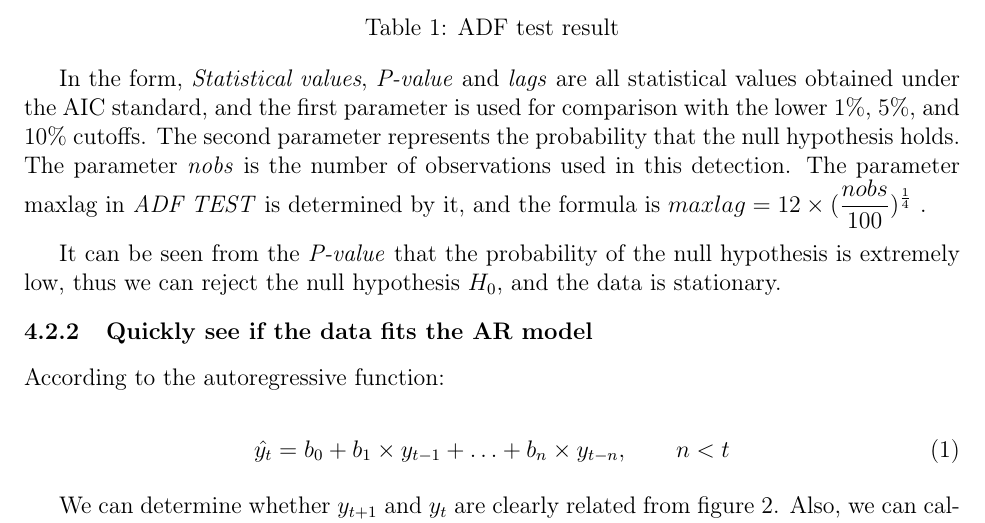
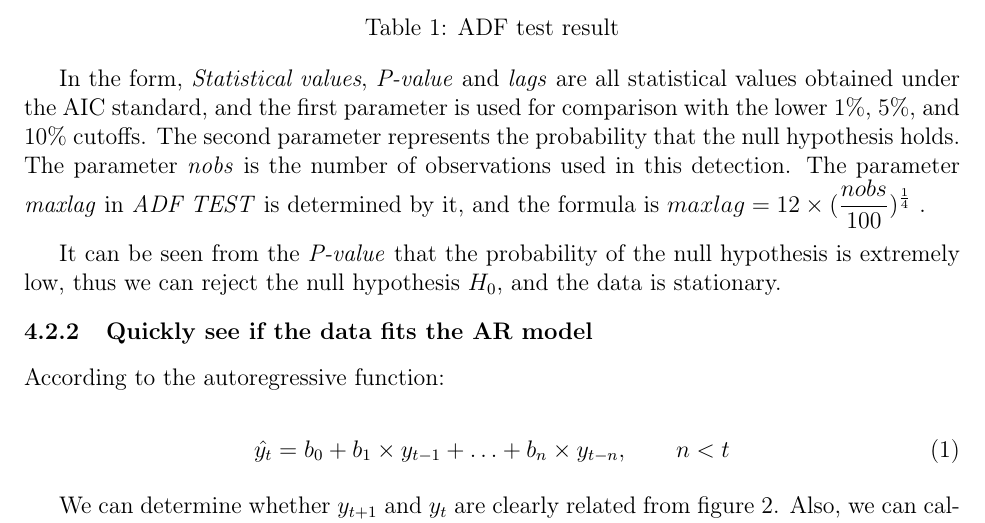
Before and after one commit to TeruNya1551/2022MCM, a LaTeX thesis (mcmthesis-demo.tex): part of page 7 of 22, cut so that both start at the same text. Compiled offline with pdfLaTeX.

Commit message:
fix a bug: missing textit of var

```diff
--- a/mcmthesis-demo.tex
+++ b/mcmthesis-demo.tex
@@ -368,7 +368,7 @@ By using ADF test, we can get the following results(three decimal places):
 In the form, \textit{Statistical values}, \textit{P-value} and \textit{lags} are all statistical values obtained under the AIC standard, and the first parameter is used for comparison with the lower 1\%, 5\%, and 10\% cutoffs.
 The second parameter represents the probability that the null hypothesis holds.
 The parameter \textit{nobs} is the number of observations used in this detection.
-The parameter maxlag in \textit{ADF TEST} is determined by it, and the formula is $ \displaystyle maxlag = 12 \times ( \frac{nobs}{100}) ^\frac{1}{4} $ .
+The parameter \textit{maxlag} in \textit{ADF TEST} is determined by it, and the formula is $ \displaystyle maxlag = 12 \times ( \frac{nobs}{100}) ^\frac{1}{4} $ .
 
 It can be seen from the \textit{P-value} that the probability of the null hypothesis is extremely low, thus we can reject the null hypothesis $H_0$, and the data is stationary.
 % 由p值可以看出，原假设成立的概率极底，我们应该拒绝原假设。即数据平稳
```
